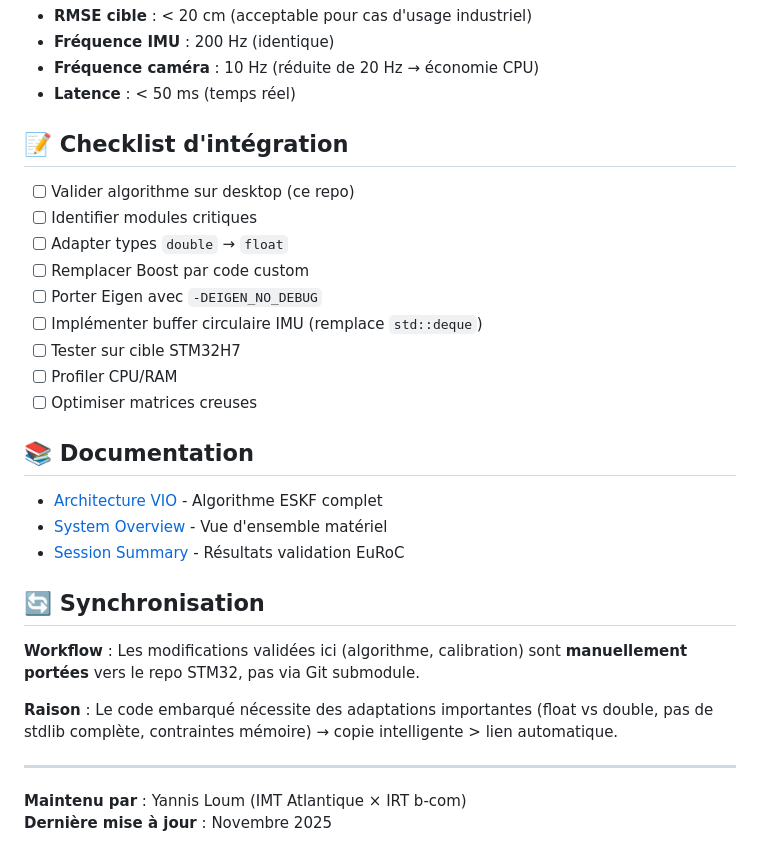
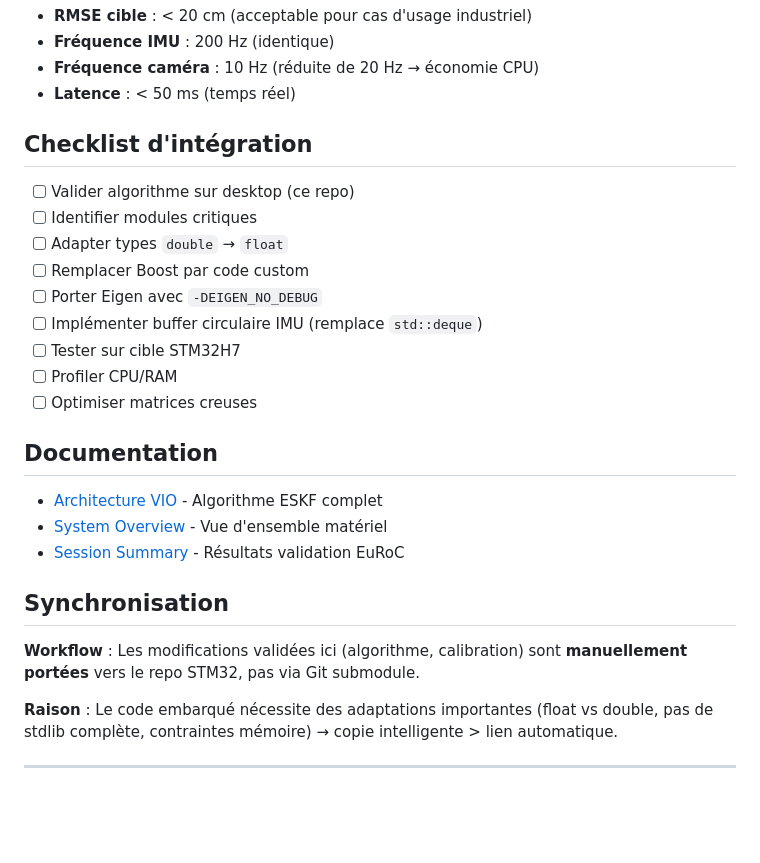
Before and after one commit to rpng/open_vins, a Markdown page: INTEGRATION_STM32.md, the part around one of its changes. Rendered like a GitHub page; blank space fills up the shorter version.

Commit message:
Fix formatting and headings in INTEGRATION_STM32.md
Corrected formatting and headings in the integration documentation.

```diff
--- a/INTEGRATION_STM32.md
+++ b/INTEGRATION_STM32.md
@@ -96,7 +96,7 @@ cd ~/workspace/open_vins/examples_integration/build
 - **Fréquence caméra** : 10 Hz (réduite de 20 Hz → économie CPU)
 - **Latence** : < 50 ms (temps réel)
 
-## 📝 Checklist d'intégration
+##  Checklist d'intégration
 
 - [ ] Valider algorithme sur desktop (ce repo)
 - [ ] Identifier modules critiques
@@ -108,19 +108,16 @@ cd ~/workspace/open_vins/examples_integration/build
 - [ ] Profiler CPU/RAM
 - [ ] Optimiser matrices creuses
 
-## 📚 Documentation
+##  Documentation
 
 - [Architecture VIO](../docs/vio_fusion.md) - Algorithme ESKF complet
 - [System Overview](../docs/system_overview.md) - Vue d'ensemble matériel
 - [Session Summary](SESSION_SUMMARY.md) - Résultats validation EuRoC
 
-## 🔄 Synchronisation
+##  Synchronisation
 
 **Workflow** : Les modifications validées ici (algorithme, calibration) sont **manuellement portées** vers le repo STM32, pas via Git submodule.
 
 **Raison** : Le code embarqué nécessite des adaptations importantes (float vs double, pas de stdlib complète, contraintes mémoire) → copie intelligente > lien automatique.
 
 ---
-
-**Maintenu par** : Yannis Loum (IMT Atlantique × IRT b-com)
-**Dernière mise à jour** : Novembre 2025
```
Also changed, not shown: other parts of INTEGRATION_STM32.md (+4 -4 lines).
